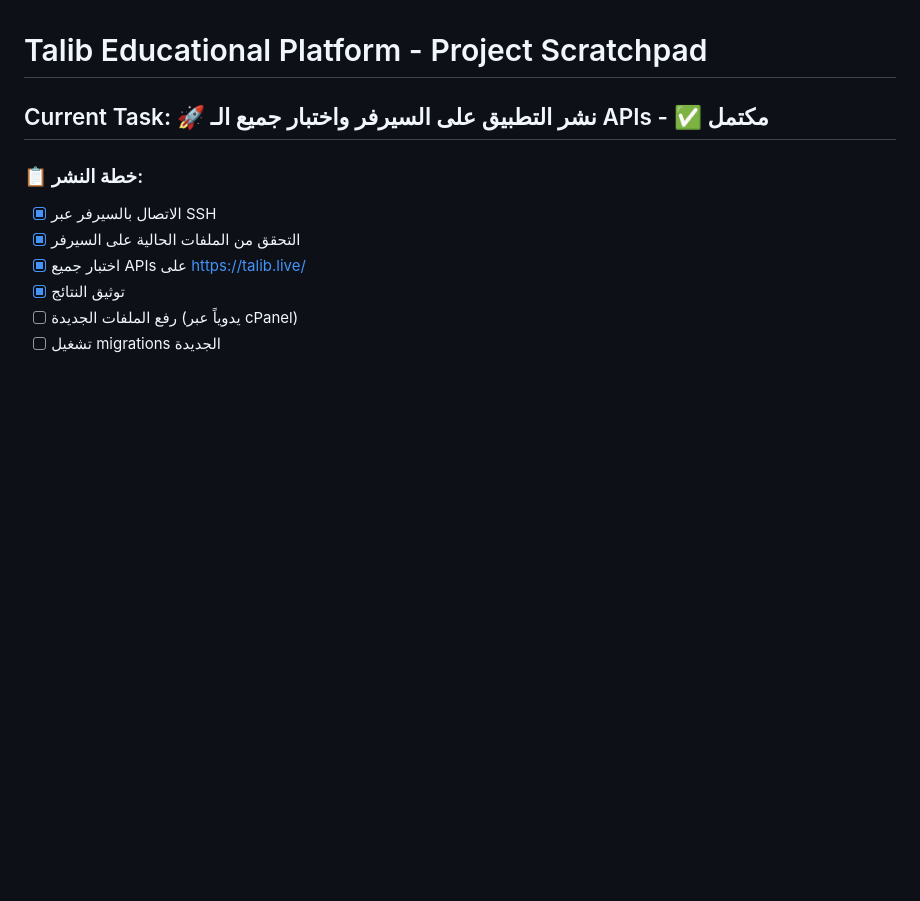
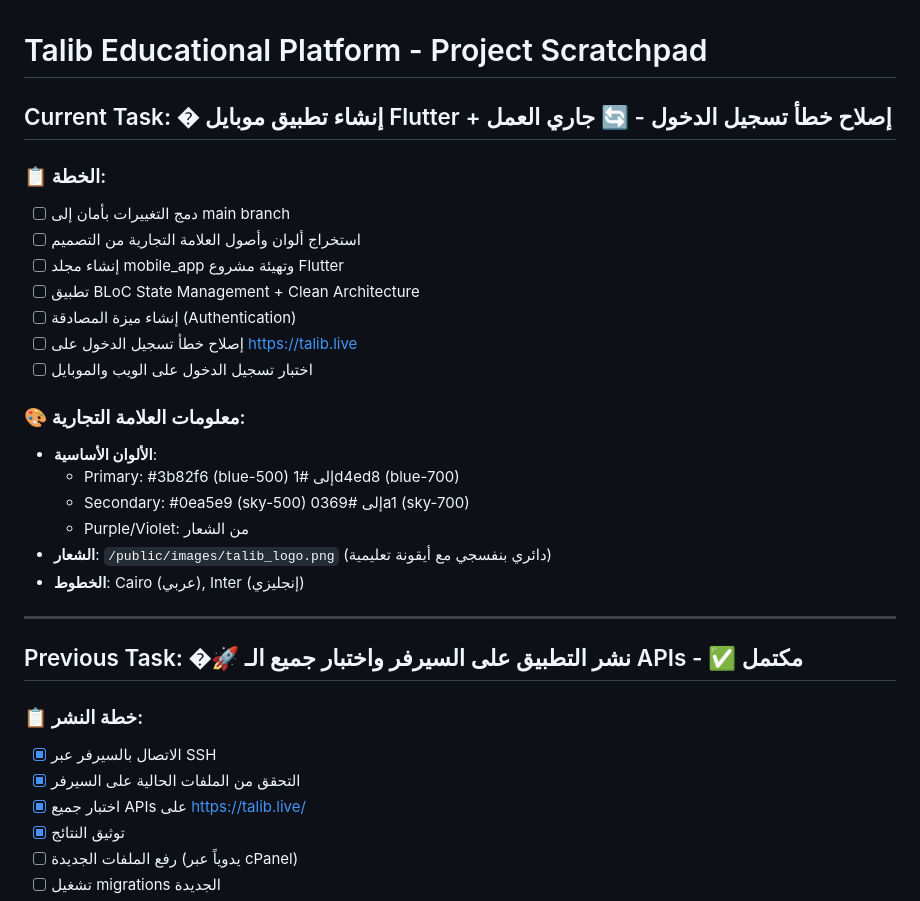
Before and after one commit to basharagb/talib, a Markdown page: scratchpad.md, the part around the change. GitHub-like rendering; blank space fills up the shorter version.

Commit message:
Update scratchpad with mobile app task

```diff
--- a/scratchpad.md
+++ b/scratchpad.md
@@ -1,6 +1,27 @@
 # Talib Educational Platform - Project Scratchpad
 
-## Current Task: 🚀 نشر التطبيق على السيرفر واختبار جميع الـ APIs - ✅ مكتمل
+## Current Task: � إنشاء تطبيق موبايل Flutter + إصلاح خطأ تسجيل الدخول - 🔄 جاري العمل
+
+### 📋 الخطة:
+- [ ] دمج التغييرات بأمان إلى main branch
+- [ ] استخراج ألوان وأصول العلامة التجارية من التصميم
+- [ ] إنشاء مجلد mobile_app وتهيئة مشروع Flutter
+- [ ] تطبيق BLoC State Management + Clean Architecture
+- [ ] إنشاء ميزة المصادقة (Authentication)
+- [ ] إصلاح خطأ تسجيل الدخول على https://talib.live
+- [ ] اختبار تسجيل الدخول على الويب والموبايل
+
+### 🎨 معلومات العلامة التجارية:
+- **الألوان الأساسية**:
+  - Primary: #3b82f6 (blue-500) إلى #1d4ed8 (blue-700)
+  - Secondary: #0ea5e9 (sky-500) إلى #0369a1 (sky-700)
+  - Purple/Violet: من الشعار
+- **الشعار**: `/public/images/talib_logo.png` (دائري بنفسجي مع أيقونة تعليمية)
+- **الخطوط**: Cairo (عربي), Inter (إنجليزي)
+
+---
+
+## Previous Task: �🚀 نشر التطبيق على السيرفر واختبار جميع الـ APIs - ✅ مكتمل
 
 ### 📋 خطة النشر:
 - [x] الاتصال بالسيرفر عبر SSH
```
